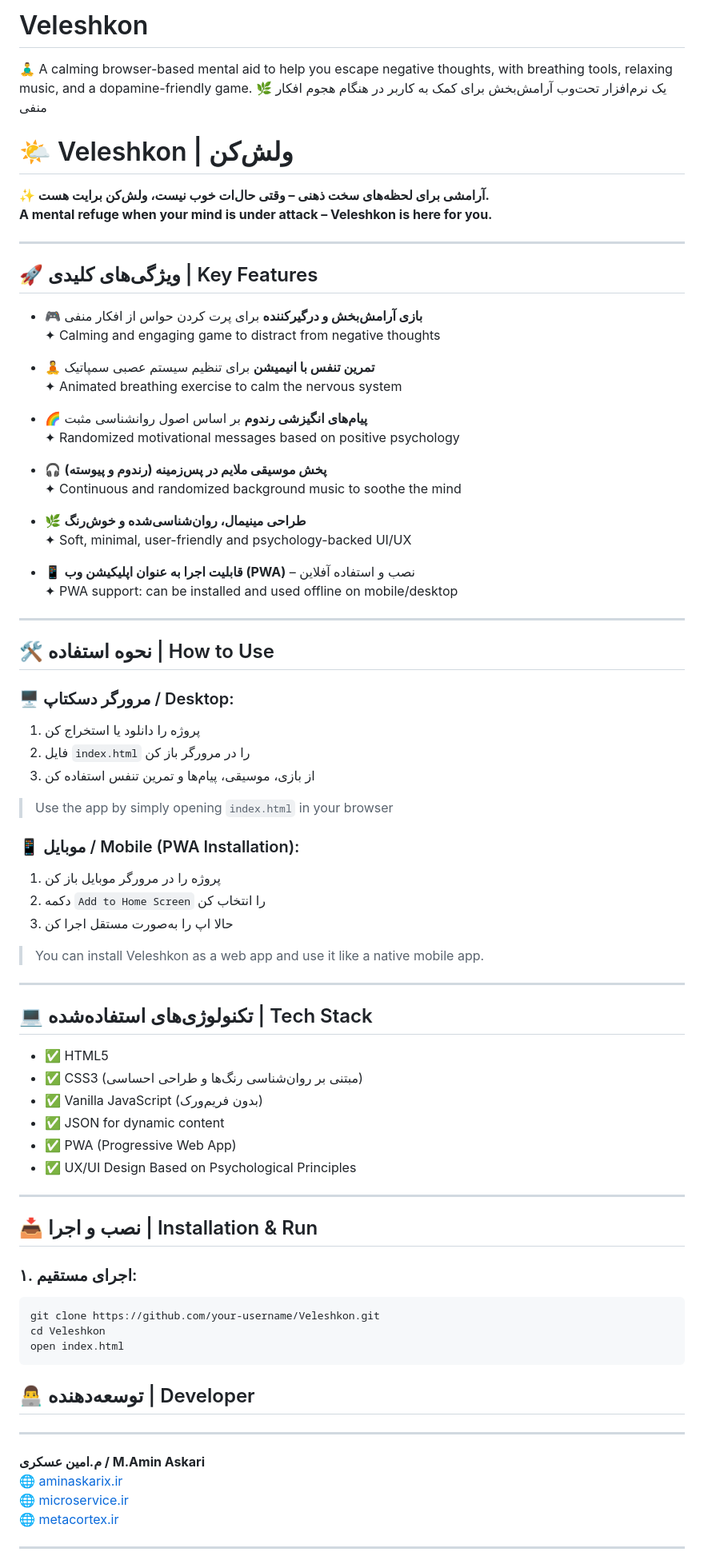
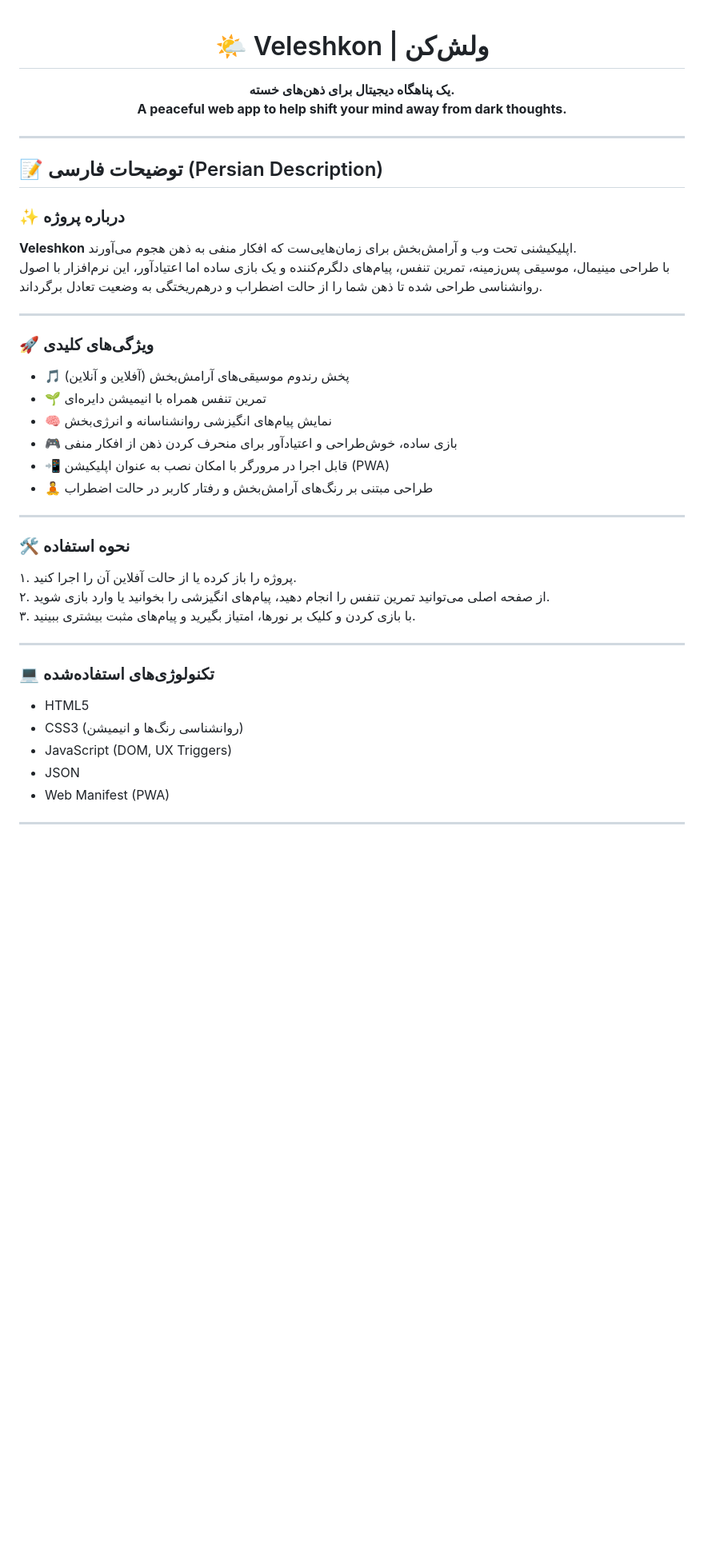
Before and after one commit to AminAskariX/Veleshkon, a Markdown page: README.md, the part around one of its changes. Shown at 80% size. Drawn GitHub-style; blank space fills up the shorter version.

````diff
--- a/README.md
+++ b/README.md
@@ -1,79 +1,49 @@
-# Veleshkon
-🧘‍♂️ A calming browser-based mental aid to help you escape negative thoughts, with breathing tools, relaxing music, and a dopamine-friendly game. 🌿 یک نرم‌افزار تحت‌وب آرامش‌بخش برای کمک به کاربر در هنگام هجوم افکار منفی
+<div align="center">
+
 # 🌤️ Veleshkon | ولش‌کن
 
-**✨ آرامشی برای لحظه‌های سخت ذهنی – وقتی حال‌ات خوب نیست، ولش‌کن برایت هست.**
-**A mental refuge when your mind is under attack – Veleshkon is here for you.**
+**یک پناهگاه دیجیتال برای ذهن‌های خسته.**
+**A peaceful web app to help shift your mind away from dark thoughts.**
+
+</div>
 
 ---
 
-## 🚀 ویژگی‌های کلیدی | Key Features
+## 📝 توضیحات فارسی (Persian Description)
 
-- 🎮 **بازی آرامش‌بخش و درگیرکننده** برای پرت کردن حواس از افکار منفی
-  ✦ Calming and engaging game to distract from negative thoughts
+### ✨ درباره پروژه
 
-- 🧘 **تمرین تنفس با انیمیشن** برای تنظیم سیستم عصبی سمپاتیک
-  ✦ Animated breathing exercise to calm the nervous system
-
-- 🌈 **پیام‌های انگیزشی رندوم** بر اساس اصول روانشناسی مثبت
-  ✦ Randomized motivational messages based on positive psychology
-
-- 🎧 **پخش موسیقی ملایم در پس‌زمینه (رندوم و پیوسته)**
-  ✦ Continuous and randomized background music to soothe the mind
-
-- 🌿 **طراحی مینیمال، روان‌شناسی‌شده و خوش‌رنگ**
-  ✦ Soft, minimal, user-friendly and psychology-backed UI/UX
-
-- 📱 **قابلیت اجرا به عنوان اپلیکیشن وب (PWA)** – نصب و استفاده آفلاین
-  ✦ PWA support: can be installed and used offline on mobile/desktop
+**Veleshkon** اپلیکیشنی تحت وب و آرامش‌بخش برای زمان‌هایی‌ست که افکار منفی به ذهن هجوم می‌آورند.
+با طراحی مینیمال، موسیقی پس‌زمینه، تمرین تنفس، پیام‌های دلگرم‌کننده و یک بازی ساده اما اعتیادآور، این نرم‌افزار با اصول روانشناسی طراحی شده تا ذهن شما را از حالت اضطراب و درهم‌ریختگی به وضعیت تعادل برگرداند.
 
 ---
 
-## 🛠️ نحوه استفاده | How to Use
+### 🚀 ویژگی‌های کلیدی
 
-### 🖥️ مرورگر دسکتاپ / Desktop:
-
-1. پروژه را دانلود یا استخراج کن
-2. فایل `index.html` را در مرورگر باز کن
-3. از بازی، موسیقی، پیام‌ها و تمرین تنفس استفاده کن
-
-> Use the app by simply opening `index.html` in your browser
-
-### 📱 موبایل / Mobile (PWA Installation):
-
-1. پروژه را در مرورگر موبایل باز کن
-2. دکمه `Add to Home Screen` را انتخاب کن
-3. حالا اپ را به‌صورت مستقل اجرا کن
-
-> You can install Veleshkon as a web app and use it like a native mobile app.
+- 🎵 پخش رندوم موسیقی‌های آرامش‌بخش (آفلاین و آنلاین)
+- 🌱 تمرین تنفس همراه با انیمیشن دایره‌ای
+- 🧠 نمایش پیام‌های انگیزشی روانشناسانه و انرژی‌بخش
+- 🎮 بازی ساده، خوش‌طراحی و اعتیادآور برای منحرف کردن ذهن از افکار منفی
+- 📲 قابل اجرا در مرورگر با امکان نصب به عنوان اپلیکیشن (PWA)
+- 🧘 طراحی مبتنی بر رنگ‌های آرامش‌بخش و رفتار کاربر در حالت اضطراب
 
 ---
 
-## 💻 تکنولوژی‌های استفاده‌شده | Tech Stack
+### 🛠️ نحوه استفاده
 
-- ✅ HTML5
-- ✅ CSS3 (مبتنی بر روان‌شناسی رنگ‌ها و طراحی احساسی)
-- ✅ Vanilla JavaScript (بدون فریم‌ورک)
-- ✅ JSON for dynamic content
-- ✅ PWA (Progressive Web App)
-- ✅ UX/UI Design Based on Psychological Principles
+۱. پروژه را باز کرده یا از حالت آفلاین آن را اجرا کنید.
+۲. از صفحه اصلی می‌توانید تمرین تنفس را انجام دهید، پیام‌های انگیزشی را بخوانید یا وارد بازی شوید.
+۳. با بازی کردن و کلیک بر نورها، امتیاز بگیرید و پیام‌های مثبت بیشتری ببینید.
 
 ---
 
-## 📥 نصب و اجرا | Installation & Run
+### 💻 تکنولوژی‌های استفاده‌شده
 
-### ۱. اجرای مستقیم:
-```bash
-git clone https://github.com/your-username/Veleshkon.git
-cd Veleshkon
-open index.html
-```
-## 👨‍💻 توسعه‌دهنده | Developer
----
-**م.امین عسکری / M.Amin Askari**
-🌐 [aminaskarix.ir](https://aminaskarix.ir)
-🌐 [microservice.ir](https://microservice.ir)
-🌐 [metacortex.ir](https://metacortex.ir)
+- HTML5
+- CSS3 (روانشناسی رنگ‌ها و انیمیشن)
+- JavaScript (DOM, UX Triggers)
+- JSON
+- Web Manifest (PWA)
 
 ---
 
````
Also changed, not shown: other parts of README.md (+82 -9 lines).
